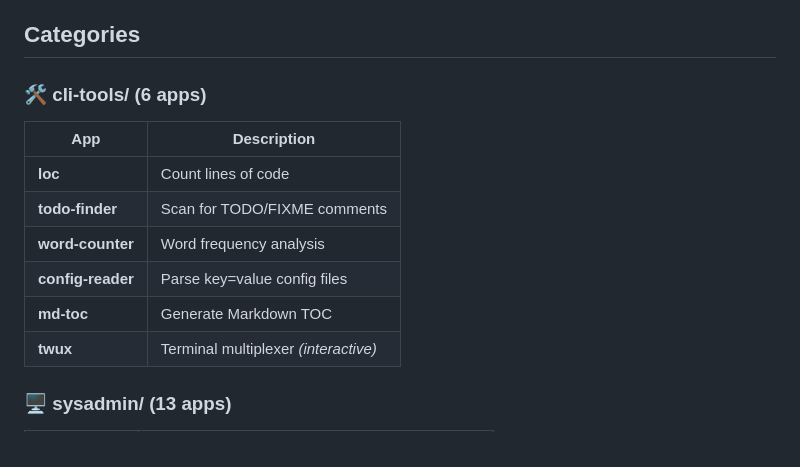
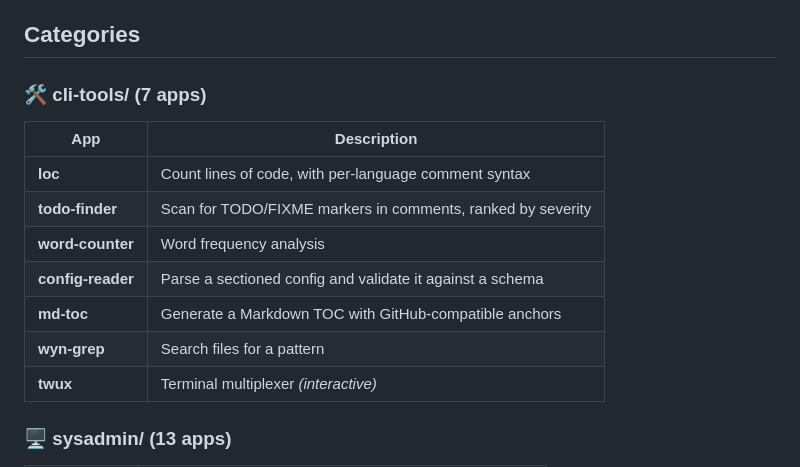
Before and after one commit to wynlang/sample-apps, a Markdown page: README.md, the part around one of its changes. Rendered like a GitHub page.

```diff
--- a/README.md
+++ b/README.md
@@ -4,14 +4,15 @@ Real-world programs written in Wyn. Every app compiles and runs.
 
 ## Categories
 
-### 🛠 cli-tools/ (6 apps)
+### 🛠 cli-tools/ (7 apps)
 | App | Description |
 |-----|-------------|
-| **loc** | Count lines of code |
-| **todo-finder** | Scan for TODO/FIXME comments |
+| **loc** | Count lines of code, with per-language comment syntax |
+| **todo-finder** | Scan for TODO/FIXME markers in comments, ranked by severity |
 | **word-counter** | Word frequency analysis |
-| **config-reader** | Parse key=value config files |
-| **md-toc** | Generate Markdown TOC |
+| **config-reader** | Parse a sectioned config and validate it against a schema |
+| **md-toc** | Generate a Markdown TOC with GitHub-compatible anchors |
+| **wyn-grep** | Search files for a pattern |
 | **twux** | Terminal multiplexer *(interactive)* |
 
 ### 🖥 sysadmin/ (13 apps)
```
Also changed, not shown: other parts of README.md (+13 -5 lines).
